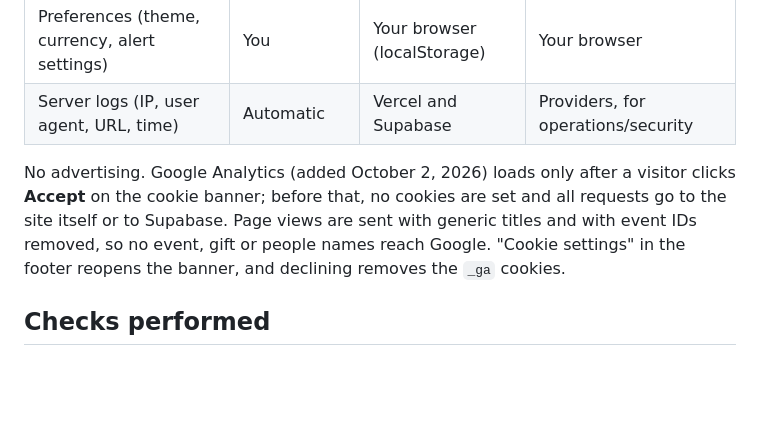
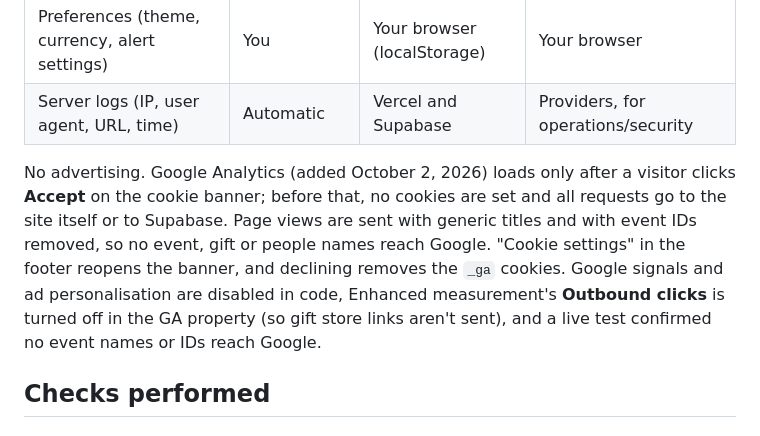
Before and after one commit to SuzanneV0/gift-budget, a Markdown page: docs/privacy-audit.md, the part around the change. Rendered like a GitHub page; blank space fills up the shorter version.

Commit message:
Privacy audit: record GA outbound clicks off and the live leak test
Co-Authored-By: Claude Opus 5.5 <noreply@anthropic.com>

```diff
--- a/docs/privacy-audit.md
+++ b/docs/privacy-audit.md
@@ -33,7 +33,7 @@ This is a technical audit, not legal advice. Have a lawyer review the policies b
 | Preferences (theme, currency, alert settings) | You | Your browser (localStorage) | Your browser |
 | Server logs (IP, user agent, URL, time) | Automatic | Vercel and Supabase | Providers, for operations/security |
 
-No advertising. Google Analytics (added October 2, 2026) loads only after a visitor clicks **Accept** on the cookie banner; before that, no cookies are set and all requests go to the site itself or to Supabase. Page views are sent with generic titles and with event IDs removed, so no event, gift or people names reach Google. "Cookie settings" in the footer reopens the banner, and declining removes the `_ga` cookies.
+No advertising. Google Analytics (added October 2, 2026) loads only after a visitor clicks **Accept** on the cookie banner; before that, no cookies are set and all requests go to the site itself or to Supabase. Page views are sent with generic titles and with event IDs removed, so no event, gift or people names reach Google. "Cookie settings" in the footer reopens the banner, and declining removes the `_ga` cookies. Google signals and ad personalisation are disabled in code, Enhanced measurement's **Outbound clicks** is turned off in the GA property (so gift store links aren't sent), and a live test confirmed no event names or IDs reach Google.
 
 ## Checks performed
 
```
